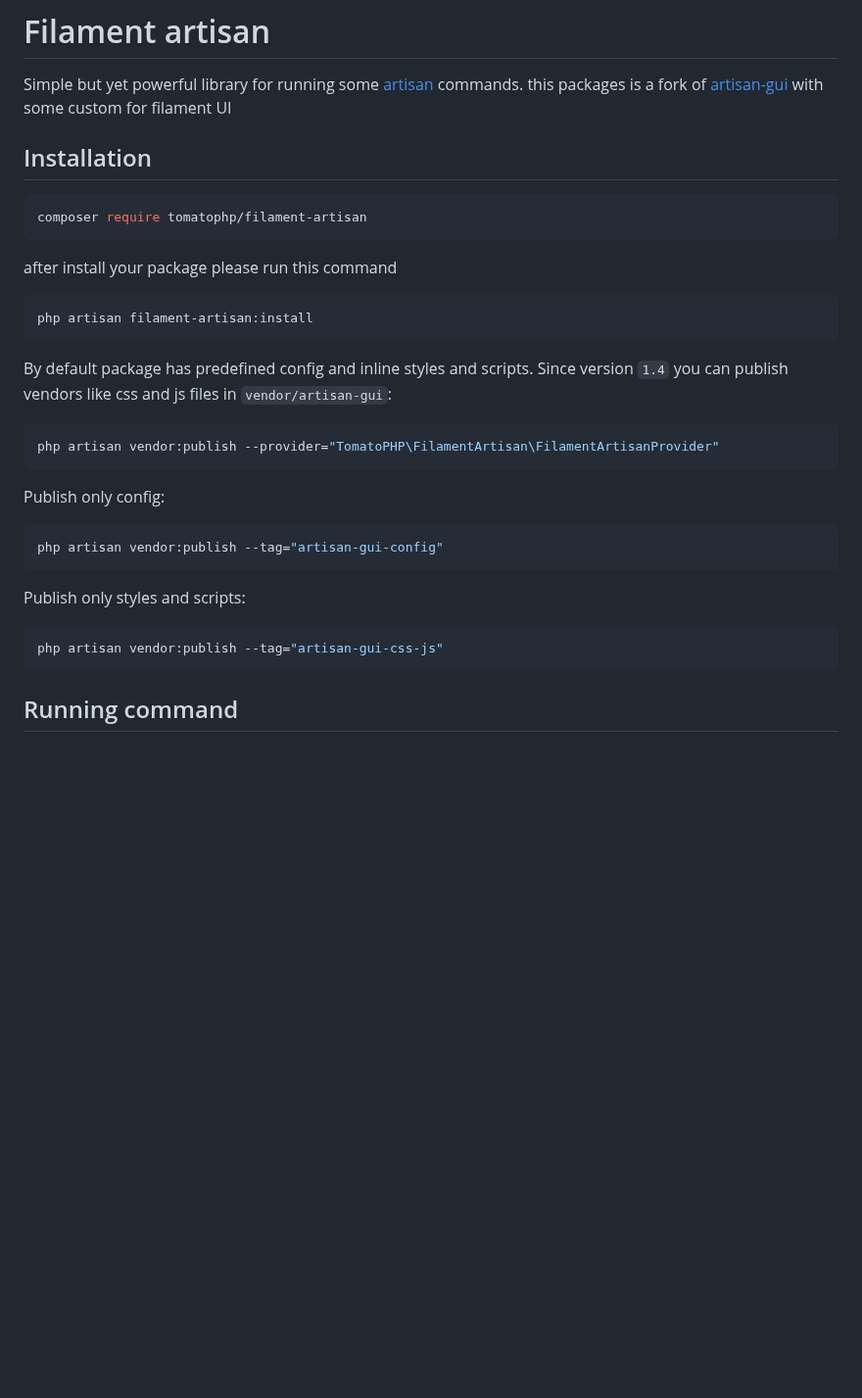
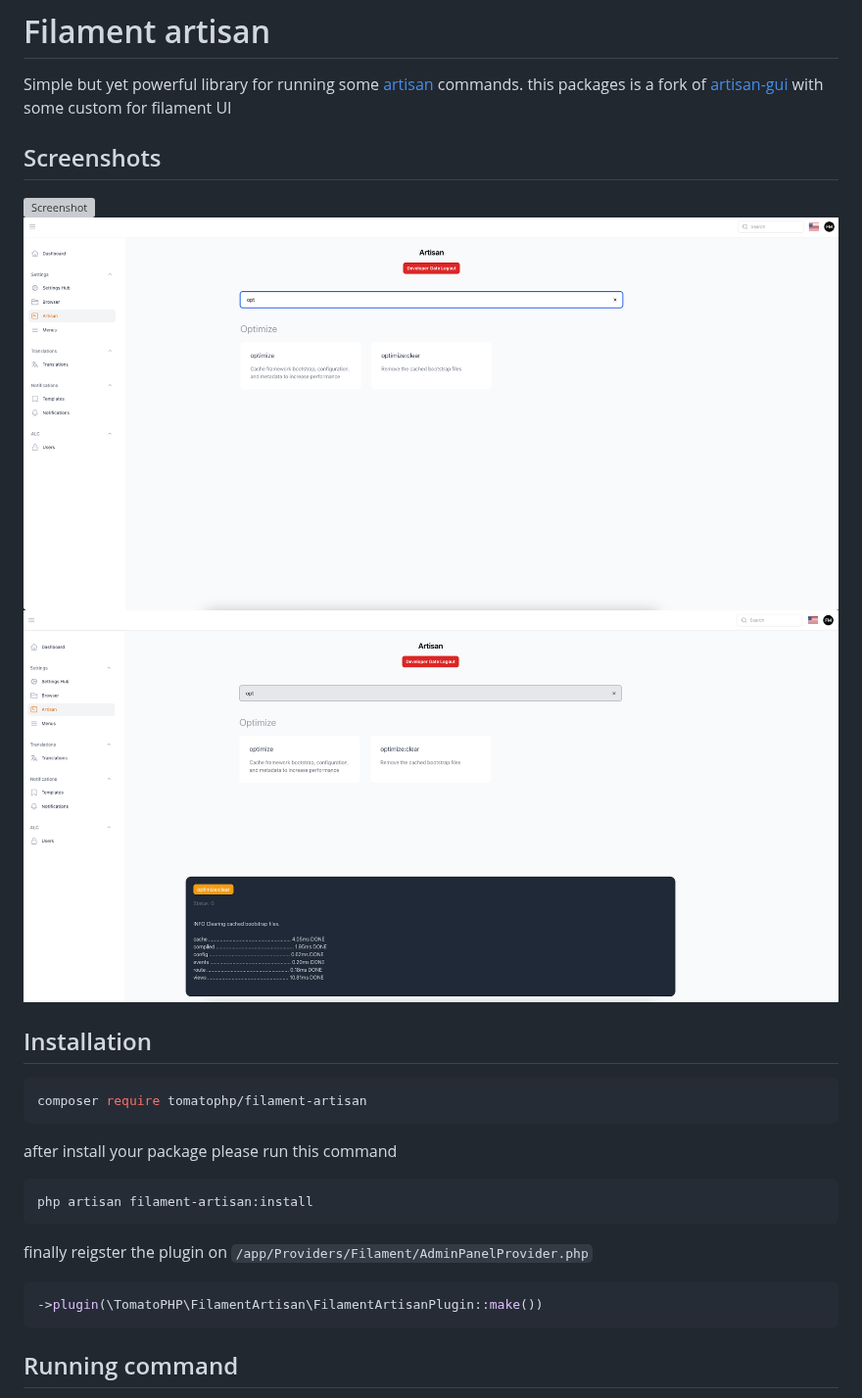
Before and after one commit to tomatophp/filament-artisan, a Markdown page: README.md, the part around the change. Shown at 98% size. Drawn GitHub-style; pictures changed too: arts/run.png (added), arts/search.png (added); blank space fills up the shorter version; grey boxes are pictures that could not be loaded.

````diff
--- a/README.md
+++ b/README.md
@@ -4,6 +4,12 @@
 
 Simple but yet powerful library for running some [artisan](https://laravel.com/docs/8.x/artisan) commands.
 this packages is a fork of [artisan-gui](https://github.com/infureal/artisan-gui) with some custom for filament UI
+
+## Screenshots
+
+![Screenshot](./arts/commands.png)
+![Screenshot](./arts/search.png)
+![Screenshot](./arts/run.png)
 
 ## Installation
 
@@ -16,21 +22,10 @@ after install your package please run this command
 php artisan filament-artisan:install
 ```
 
-By default package has predefined config and inline styles and scripts.
-Since version `1.4` you can publish vendors like css and js files in `vendor/artisan-gui`:
-```bash
-php artisan vendor:publish --provider="TomatoPHP\FilamentArtisan\FilamentArtisanProvider"
-```
+finally reigster the plugin on `/app/Providers/Filament/AdminPanelProvider.php`
 
-Publish only config:
-```bash
-php artisan vendor:publish --tag="artisan-gui-config"
-```
-
-Publish only styles and scripts:
-
-```bash
-php artisan vendor:publish --tag="artisan-gui-css-js"
+```php
+->plugin(\TomatoPHP\FilamentArtisan\FilamentArtisanPlugin::make())
 ```
 
 ## Running command
````
Also changed, not shown: arts/commands.pmg.png (added), 11 other files.
